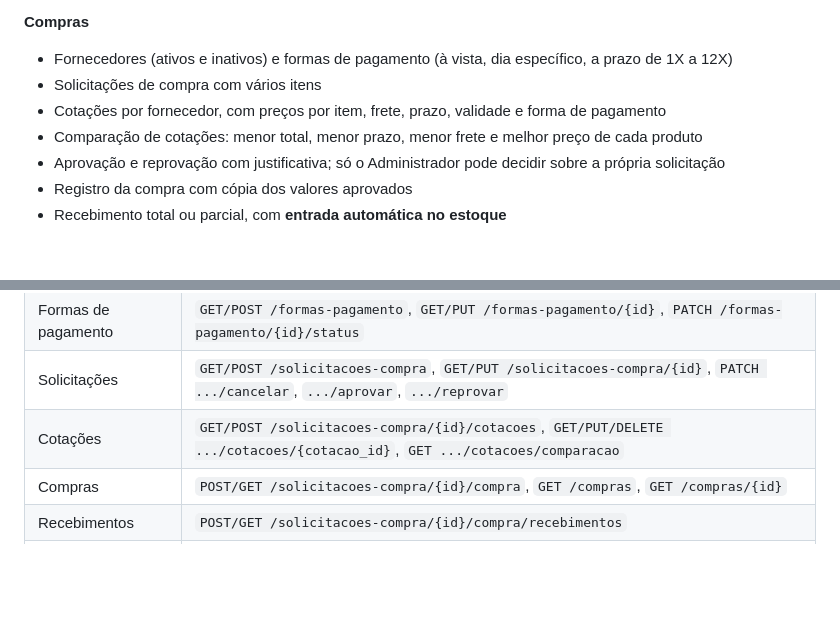
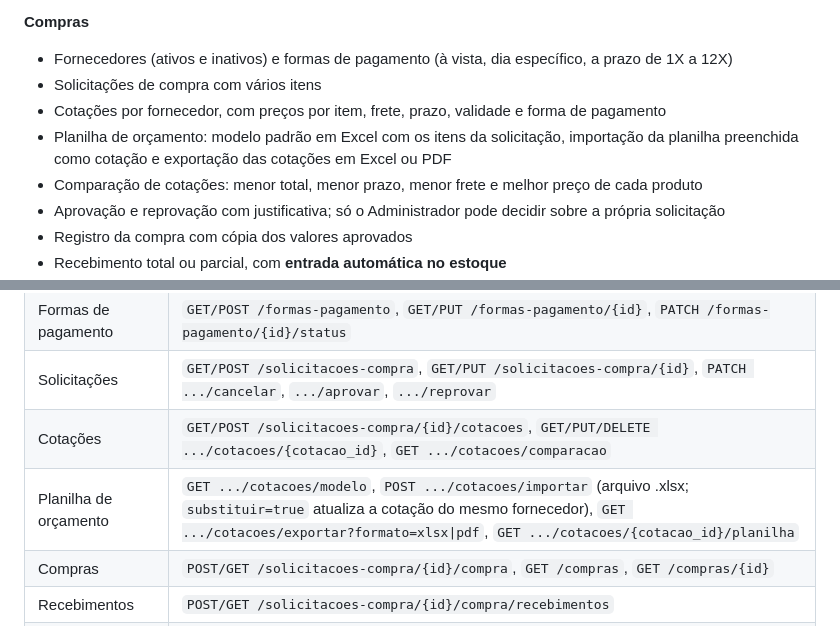
Before and after one commit to Cauan-Silva/sistema-estoque, a Markdown page: README.md, 2 parts joined by grey strips. GitHub-like rendering; blank space fills up the shorter version.

Commit message:
README: planilha de orçamento

```diff
--- a/README.md
+++ b/README.md
@@ -35,6 +35,7 @@ O projeto é composto por uma API REST em **Python + FastAPI + PostgreSQL** e um
 - Fornecedores (ativos e inativos) e formas de pagamento (à vista, dia específico, a prazo de 1X a 12X)
 - Solicitações de compra com vários itens
 - Cotações por fornecedor, com preços por item, frete, prazo, validade e forma de pagamento
+- Planilha de orçamento: modelo padrão em Excel com os itens da solicitação, importação da planilha preenchida como cotação e exportação das cotações em Excel ou PDF
 - Comparação de cotações: menor total, menor prazo, menor frete e melhor preço de cada produto
 - Aprovação e reprovação com justificativa; só o Administrador pode decidir sobre a própria solicitação
 - Registro da compra com cópia dos valores aprovados
@@ -293,6 +294,7 @@ As demais rotas exigem o cabeçalho `Authorization: Bearer <token>`.
 | Formas de pagamento | `GET/POST /formas-pagamento`, `GET/PUT /formas-pagamento/{id}`, `PATCH /formas-pagamento/{id}/status` |
 | Solicitações | `GET/POST /solicitacoes-compra`, `GET/PUT /solicitacoes-compra/{id}`, `PATCH .../cancelar`, `.../aprovar`, `.../reprovar` |
 | Cotações | `GET/POST /solicitacoes-compra/{id}/cotacoes`, `GET/PUT/DELETE .../cotacoes/{cotacao_id}`, `GET .../cotacoes/comparacao` |
+| Planilha de orçamento | `GET .../cotacoes/modelo`, `POST .../cotacoes/importar` (arquivo .xlsx; `substituir=true` atualiza a cotação do mesmo fornecedor), `GET .../cotacoes/exportar?formato=xlsx\|pdf`, `GET .../cotacoes/{cotacao_id}/planilha` |
 | Compras | `POST/GET /solicitacoes-compra/{id}/compra`, `GET /compras`, `GET /compras/{id}` |
 | Recebimentos | `POST/GET /solicitacoes-compra/{id}/compra/recebimentos` |
 | Preços | `GET /precos/fontes`, `GET /precos/produtos/{id}` |
```
